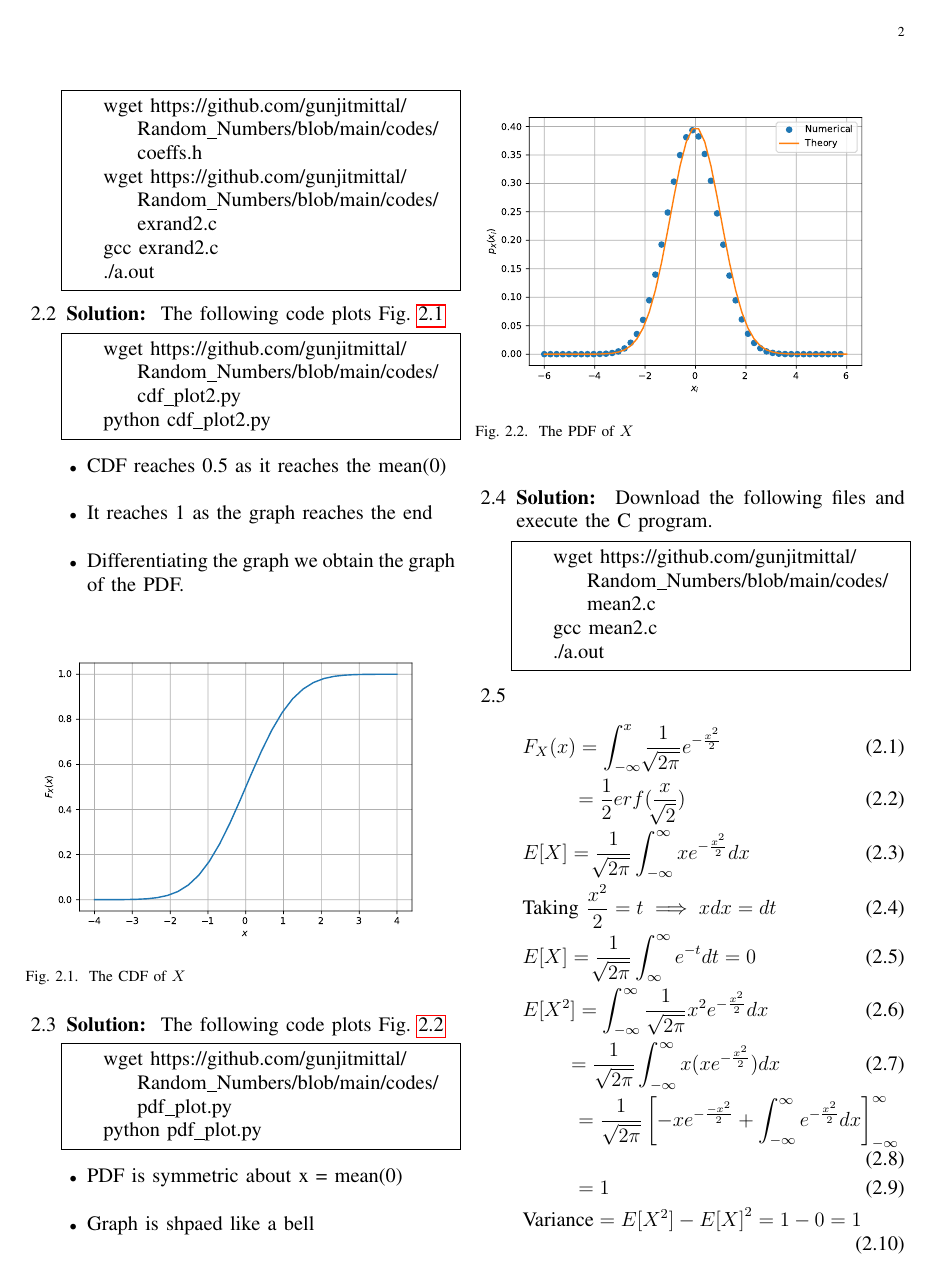
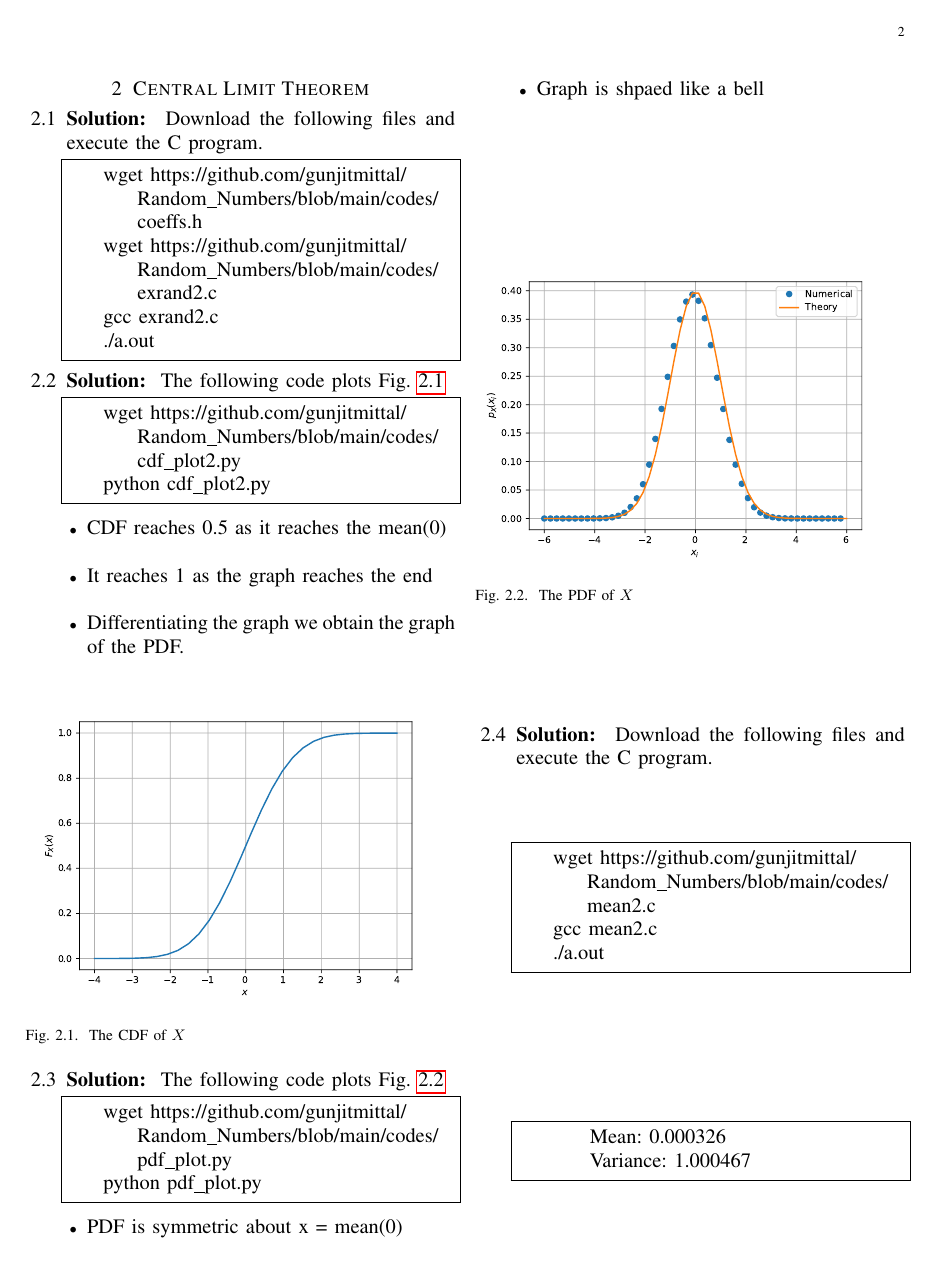
Before and after one commit to gunjitmittal/Random_Numbers, a LaTeX paper (latex/main.tex): page 2 of 3. Compiled offline with pdfLaTeX.

Commit message:
Add files via upload

```diff
--- a/latex/main.tex
+++ b/latex/main.tex
@@ -196,6 +200,10 @@ columns=fullflexible
     gcc mean2.c
     ./a.out
     \end{lstlisting}
+    \begin{lstlisting}
+        Mean: 0.000326
+        Variance: 1.000467
+    \end{lstlisting}
     \item \begin{align}
         &F_X(x) = \int_{-\infty}^{x} \frac{1}{\sqrt[]{2\pi}}e^{-\frac{x^2}{2}}\\
         &~~~~~~~= \frac{1}{2} erf(\frac{x}{\sqrt[]{2}})\\
```
Also changed, not shown: latex/main.pdf, latex/main.tex (4 more changed lines), 5 other files.
